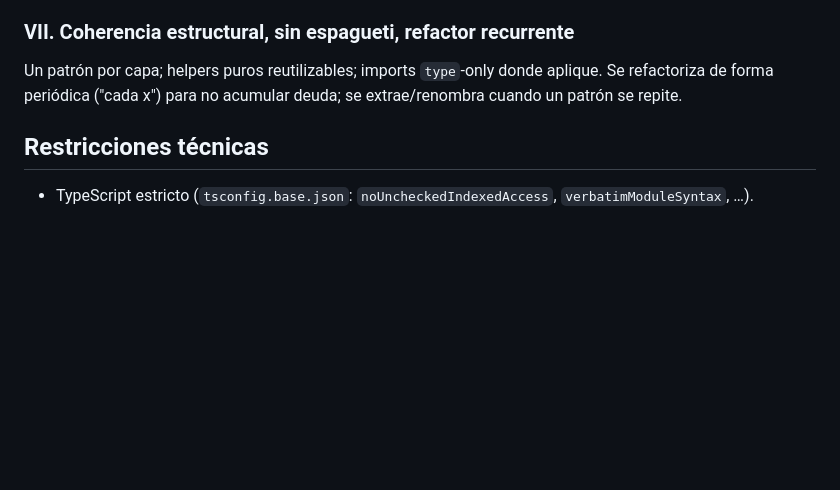
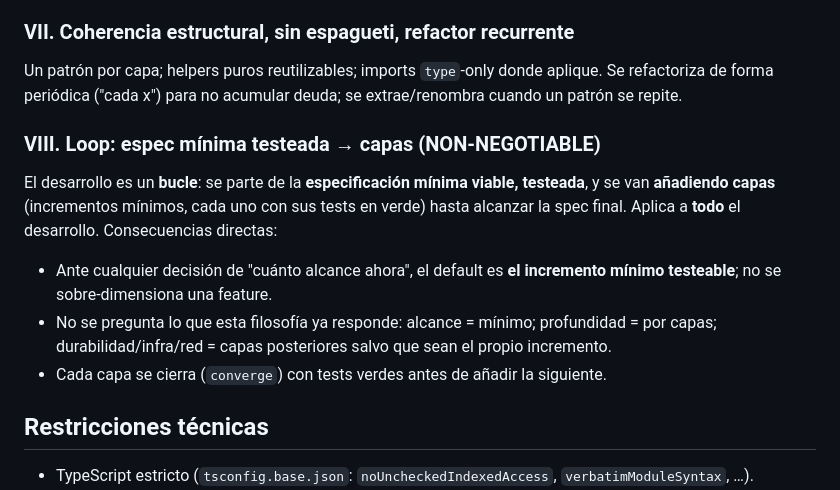
Before and after one commit to sodawave/agent-campus, a Markdown page: .specify/memory/constitution.md, the part around one of its changes. Drawn GitHub-style; blank space fills up the shorter version.

Commit message:
constitution: add Principle VIII (loop of minimal tested spec → layers); v1.1.0
Co-authored-by: sodawave <sodawave@users.noreply.github.com>

```diff
--- a/.specify/memory/constitution.md
+++ b/.specify/memory/constitution.md
@@ -26,6 +26,12 @@ Una **task** solo está hecha si **pasa su verificación**: hecho = 100% de lo o
 ### VII. Coherencia estructural, sin espagueti, refactor recurrente
 Un patrón por capa; helpers puros reutilizables; imports `type`-only donde aplique. Se refactoriza de forma periódica ("cada x") para no acumular deuda; se extrae/renombra cuando un patrón se repite.
 
+### VIII. Loop: espec mínima testeada → capas (NON-NEGOTIABLE)
+El desarrollo es un **bucle**: se parte de la **especificación mínima viable, testeada**, y se van **añadiendo capas** (incrementos mínimos, cada uno con sus tests en verde) hasta alcanzar la spec final. Aplica a **todo** el desarrollo. Consecuencias directas:
+- Ante cualquier decisión de "cuánto alcance ahora", el default es **el incremento mínimo testeable**; no se sobre-dimensiona una feature.
+- No se pregunta lo que esta filosofía ya responde: alcance = mínimo; profundidad = por capas; durabilidad/infra/red = capas posteriores salvo que sean el propio incremento.
+- Cada capa se cierra (`converge`) con tests verdes antes de añadir la siguiente.
+
 ## Restricciones técnicas
 
 - TypeScript estricto (`tsconfig.base.json`: `noUncheckedIndexedAccess`, `verbatimModuleSyntax`, …).
```
Also changed, not shown: other parts of .specify/memory/constitution.md (+2 -1 lines).
